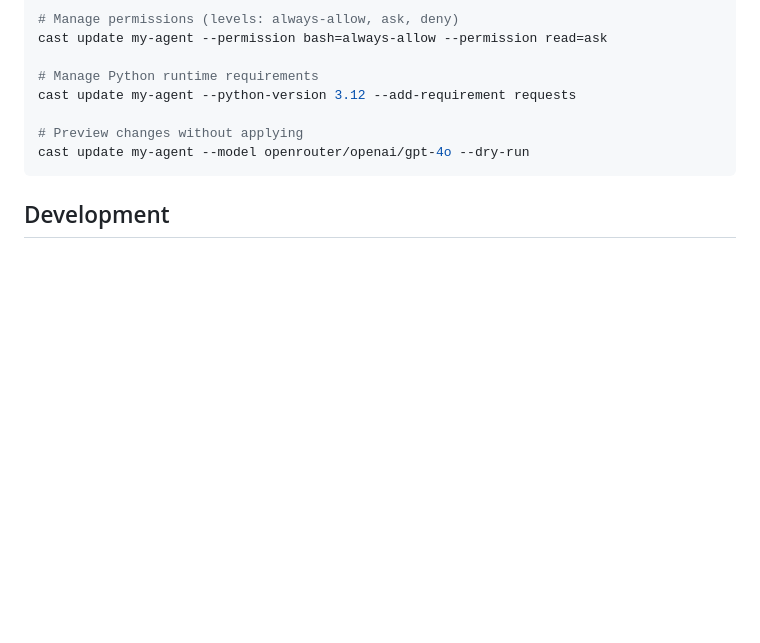
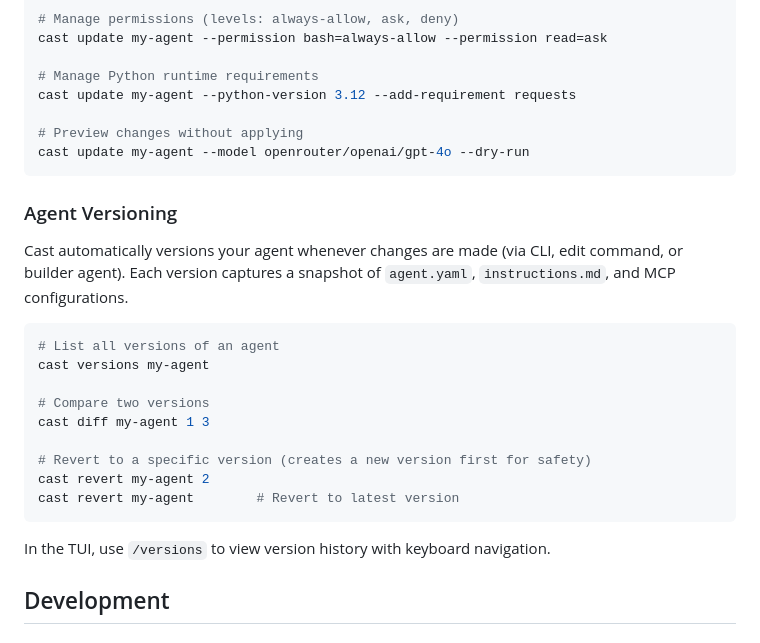
Before and after one commit to scott/castagent, a Markdown page: README.md, the part around the change. GitHub-like rendering; blank space fills up the shorter version.

Commit message:
docs: add agent versioning documentation to README

````diff
--- a/README.md
+++ b/README.md
@@ -183,6 +183,24 @@ cast update my-agent --python-version 3.12 --add-requirement requests
 cast update my-agent --model openrouter/openai/gpt-4o --dry-run
 ```
 
+### Agent Versioning
+
+Cast automatically versions your agent whenever changes are made (via CLI, edit command, or builder agent). Each version captures a snapshot of `agent.yaml`, `instructions.md`, and MCP configurations.
+
+```bash
+# List all versions of an agent
+cast versions my-agent
+
+# Compare two versions
+cast diff my-agent 1 3
+
+# Revert to a specific version (creates a new version first for safety)
+cast revert my-agent 2
+cast revert my-agent        # Revert to latest version
+```
+
+In the TUI, use `/versions` to view version history with keyboard navigation.
+
 ## Development
 
 ### Project Structure
````
